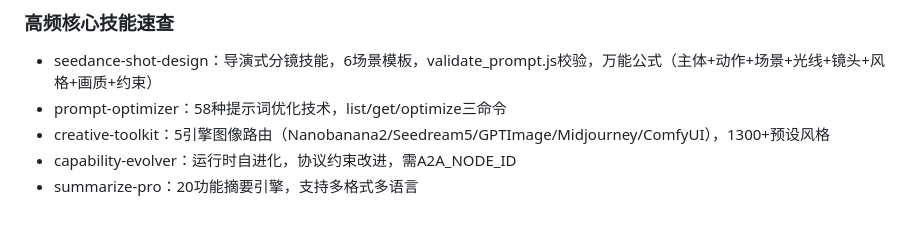
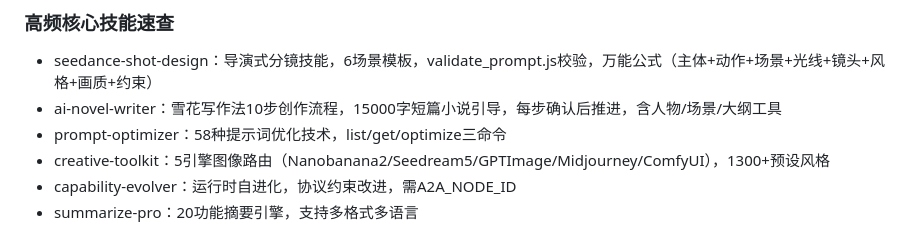
Before and after one commit to gs3542589-sketch/12315, a Markdown page: MEMORY.md, the part around the change. Rendered like a GitHub page.

Commit message:
feat: 创建 ai-novel-writer 雪花写作法技能

```diff
--- a/MEMORY.md
+++ b/MEMORY.md
@@ -28,6 +28,7 @@
 
 ### 高频核心技能速查
 - seedance-shot-design：导演式分镜技能，6场景模板，validate_prompt.js校验，万能公式（主体+动作+场景+光线+镜头+风格+画质+约束）
+- ai-novel-writer：雪花写作法10步创作流程，15000字短篇小说引导，每步确认后推进，含人物/场景/大纲工具
 - prompt-optimizer：58种提示词优化技术，list/get/optimize三命令
 - creative-toolkit：5引擎图像路由（Nanobanana2/Seedream5/GPTImage/Midjourney/ComfyUI），1300+预设风格
 - capability-evolver：运行时自进化，协议约束改进，需A2A_NODE_ID
```
